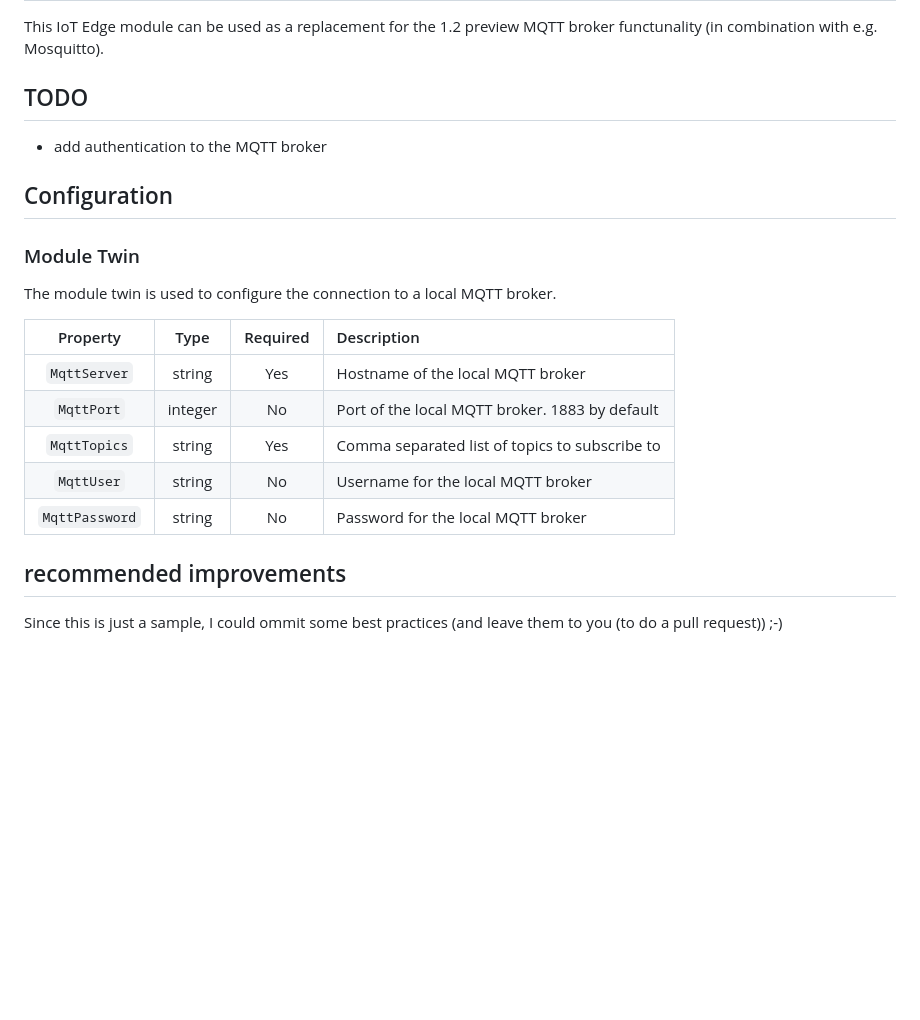
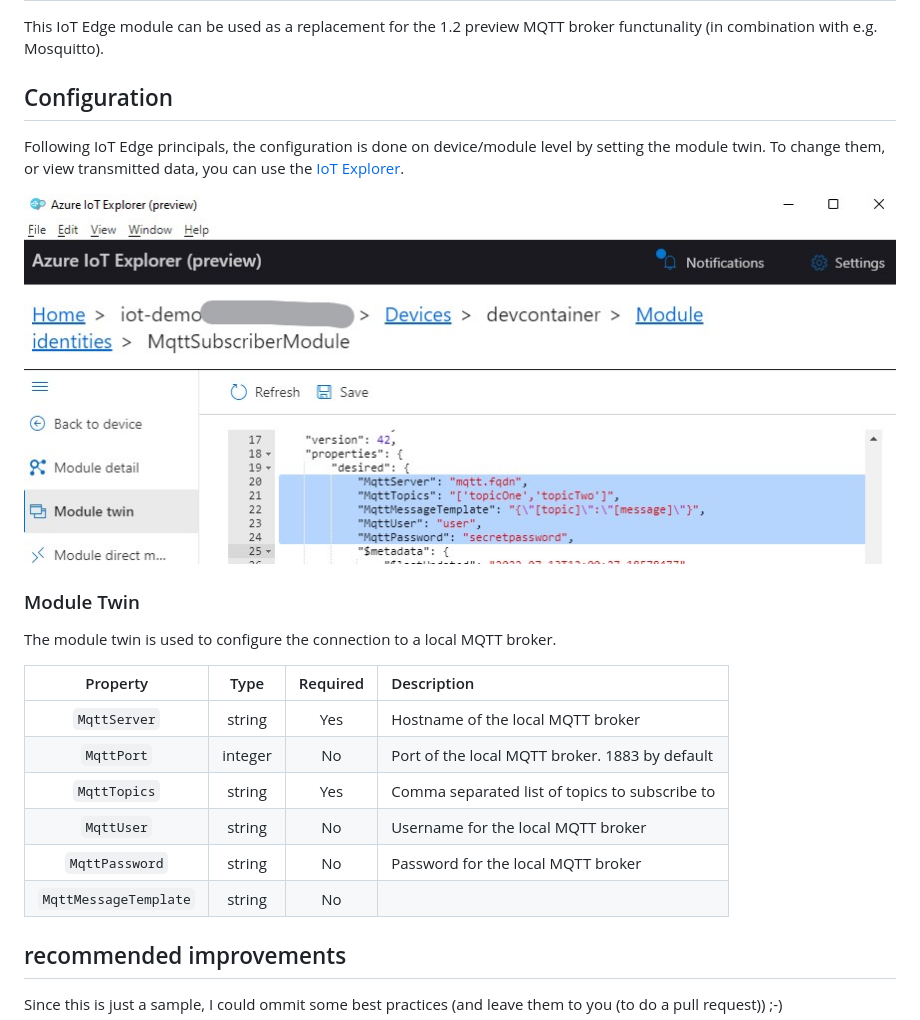
Before and after one commit to ReneHezser/MqttSubscriber, a Markdown page: Readme.md, the part around the change. Drawn GitHub-style; pictures changed too: assets/IoT-Explorer-Module-Twin.jpg (added); blank space fills up the shorter version.

Commit message:
documentation

```diff
--- a/Readme.md
+++ b/Readme.md
@@ -6,11 +6,11 @@ This sample module lets you subscribe to Mqtt topics on a (local) broker and sen
 
 This IoT Edge module can be used as a replacement for the 1.2 preview MQTT broker functunality (in combination with e.g. Mosquitto).
 
-## TODO
+## Configuration
 
-- add authentication to the MQTT broker
+Following IoT Edge principals, the configuration is done on device/module level by setting the module twin. To change them, or view transmitted data, you can use the [IoT Explorer](https://github.com/Azure/azure-iot-explorer).
 
-## Configuration
+![IoT Explorer - Module Twin](/assets/IoT-Explorer-Module-Twin.jpg)
 
 ### Module Twin
 
@@ -23,6 +23,7 @@ The module twin is used to configure the connection to a local MQTT broker.
 | `MqttTopics` | string | Yes | Comma separated list of topics to subscribe to |
 | `MqttUser` | string | No | Username for the local MQTT broker |
 | `MqttPassword` | string | No | Password for the local MQTT broker |
+| `MqttMessageTemplate` | string | No |
 
 ## recommended improvements
 
```
Also changed, not shown: 4 other files.
